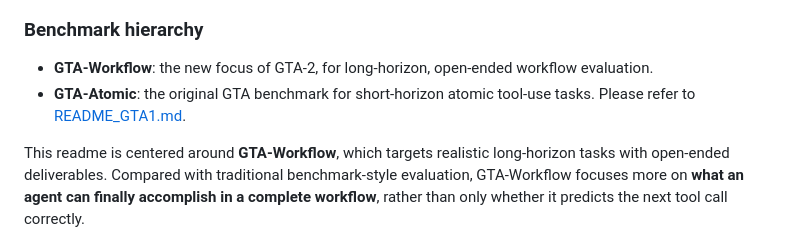
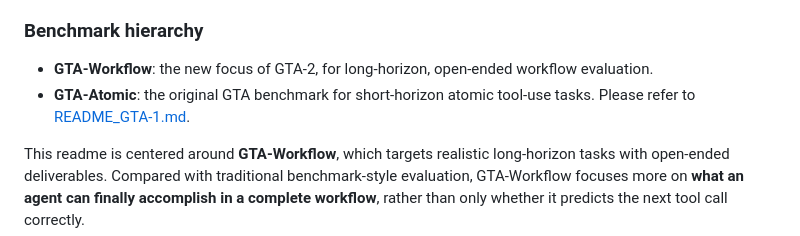
Before and after one commit to open-compass/GTA, a Markdown page: README.md, the part around the change. Rendered like a GitHub page.

```diff
--- a/README.md
+++ b/README.md
@@ -17,7 +17,7 @@ GTA-2 is a benchmark and evaluation kit for **General Tool Agents**, designed to
 ### Benchmark hierarchy
 
 - **GTA-Workflow**: the new focus of GTA-2, for long-horizon, open-ended workflow evaluation.
-- **GTA-Atomic**: the original GTA benchmark for short-horizon atomic tool-use tasks. Please refer to [README_GTA1.md](README_GTA-1.md).
+- **GTA-Atomic**: the original GTA benchmark for short-horizon atomic tool-use tasks. Please refer to [README_GTA-1.md](README_GTA-1.md).
 
 This readme is centered around **GTA-Workflow**, which targets realistic long-horizon tasks with open-ended deliverables. Compared with traditional benchmark-style evaluation, GTA-Workflow focuses more on **what an agent can finally accomplish in a complete workflow**, rather than only whether it predicts the next tool call correctly.
 
```
Also changed, not shown: README_GTA1.md (deleted, +0 -342 lines).
